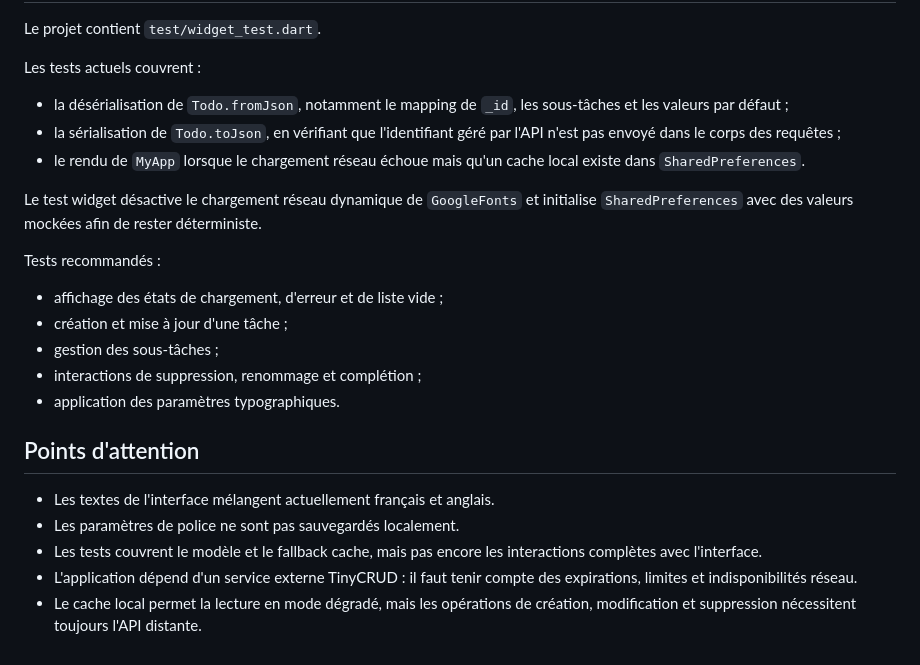
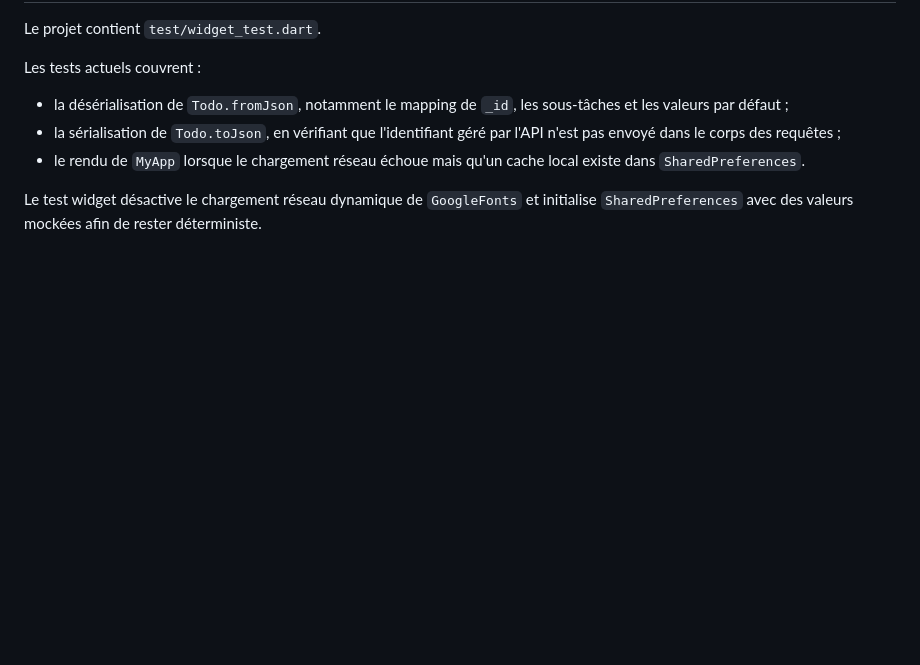
Before and after one commit to TheGeeKing/cours-dev-mobile, a Markdown page: doc_technique.md, the part around the change. GitHub-like rendering; blank space fills up the shorter version.

Commit message:
doc: update

```diff
--- a/doc_technique.md
+++ b/doc_technique.md
@@ -169,19 +169,3 @@ Les tests actuels couvrent :
 - le rendu de `MyApp` lorsque le chargement réseau échoue mais qu'un cache local existe dans `SharedPreferences`.
 
 Le test widget désactive le chargement réseau dynamique de `GoogleFonts` et initialise `SharedPreferences` avec des valeurs mockées afin de rester déterministe.
-
-Tests recommandés :
-
-- affichage des états de chargement, d'erreur et de liste vide ;
-- création et mise à jour d'une tâche ;
-- gestion des sous-tâches ;
-- interactions de suppression, renommage et complétion ;
-- application des paramètres typographiques.
-
-## Points d'attention
-
-- Les textes de l'interface mélangent actuellement français et anglais.
-- Les paramètres de police ne sont pas sauvegardés localement.
-- Les tests couvrent le modèle et le fallback cache, mais pas encore les interactions complètes avec l'interface.
-- L'application dépend d'un service externe TinyCRUD : il faut tenir compte des expirations, limites et indisponibilités réseau.
-- Le cache local permet la lecture en mode dégradé, mais les opérations de création, modification et suppression nécessitent toujours l'API distante.
```
Also changed, not shown: doc_fonctionnelle.md (+0 -8 lines).
